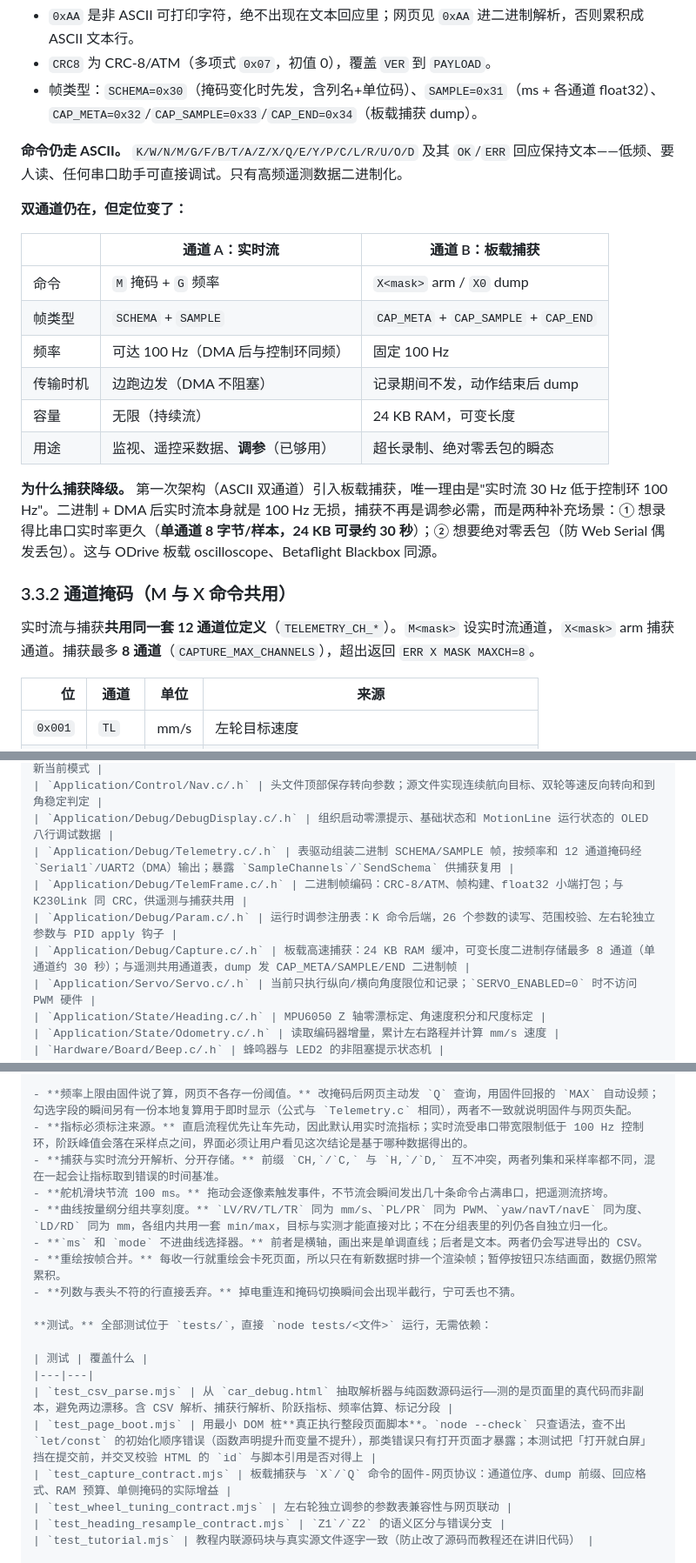
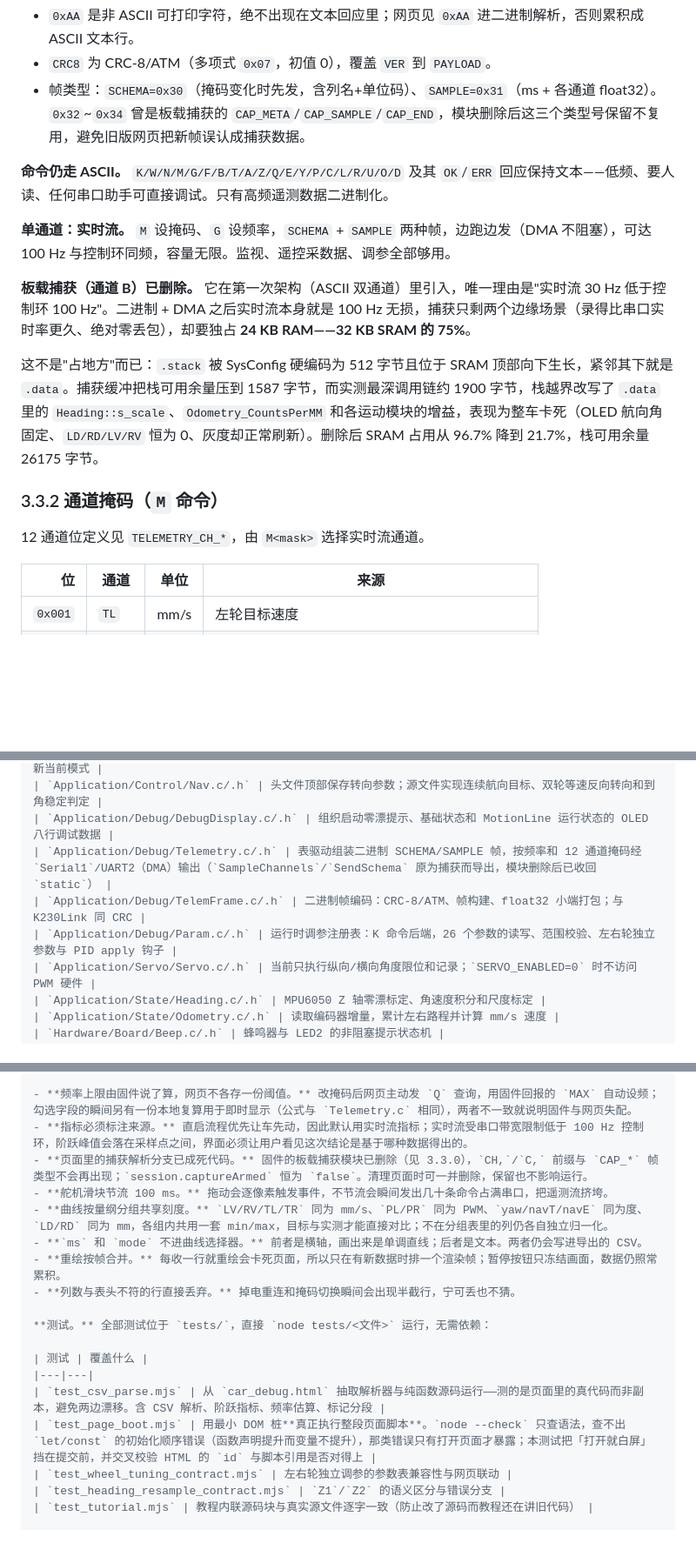
Before and after one commit to int-yu/car_msg3507, a Markdown page: README.md, 3 parts joined by grey strips. Shown at 87% size. GitHub-like rendering; blank space fills up the shorter version.

```diff
--- a/README.md
+++ b/README.md
@@ -192,26 +192,19 @@ Heading -> Odometry -> Gimbal -> Key -> BluetoothDebug
 
 - `0xAA` 是非 ASCII 可打印字符，绝不出现在文本回应里；网页见 `0xAA` 进二进制解析，否则累积成 ASCII 文本行。
 - `CRC8` 为 CRC-8/ATM（多项式 `0x07`，初值 0），覆盖 `VER` 到 `PAYLOAD`。
-- 帧类型：`SCHEMA=0x30`（掩码变化时先发，含列名+单位码）、`SAMPLE=0x31`（ms + 各通道 float32）、`CAP_META=0x32`/`CAP_SAMPLE=0x33`/`CAP_END=0x34`（板载捕获 dump）。
+- 帧类型：`SCHEMA=0x30`（掩码变化时先发，含列名+单位码）、`SAMPLE=0x31`（ms + 各通道 float32）。`0x32`~`0x34` 曾是板载捕获的 `CAP_META`/`CAP_SAMPLE`/`CAP_END`，模块删除后这三个类型号保留不复用，避免旧版网页把新帧误认成捕获数据。
 
-**命令仍走 ASCII。** `K/W/N/M/G/F/B/T/A/Z/X/Q/E/Y/P/C/L/R/U/O/D` 及其 `OK`/`ERR` 回应保持文本——低频、要人读、任何串口助手可直接调试。只有高频遥测数据二进制化。
+**命令仍走 ASCII。** `K/W/N/M/G/F/B/T/A/Z/Q/E/Y/P/C/L/R/U/O/D` 及其 `OK`/`ERR` 回应保持文本——低频、要人读、任何串口助手可直接调试。只有高频遥测数据二进制化。
 
-**双通道仍在，但定位变了：**
+**单通道：实时流。** `M` 设掩码、`G` 设频率，`SCHEMA` + `SAMPLE` 两种帧，边跑边发（DMA 不阻塞），可达 100 Hz 与控制环同频，容量无限。监视、遥控采数据、调参全部够用。
 
-| | 通道 A：实时流 | 通道 B：板载捕获 |
-|---|---|---|
-| 命令 | `M` 掩码 + `G` 频率 | `X<mask>` arm / `X0` dump |
-| 帧类型 | `SCHEMA` + `SAMPLE` | `CAP_META` + `CAP_SAMPLE` + `CAP_END` |
-| 频率 | 可达 100 Hz（DMA 后与控制环同频） | 固定 100 Hz |
-| 传输时机 | 边跑边发（DMA 不阻塞） | 记录期间不发，动作结束后 dump |
-| 容量 | 无限（持续流） | 24 KB RAM，可变长度 |
-| 用途 | 监视、遥控采数据、**调参**（已够用） | 超长录制、绝对零丢包的瞬态 |
+**板载捕获（通道 B）已删除。** 它在第一次架构（ASCII 双通道）里引入，唯一理由是"实时流 30 Hz 低于控制环 100 Hz"。二进制 + DMA 之后实时流本身就是 100 Hz 无损，捕获只剩两个边缘场景（录得比串口实时率更久、绝对零丢包），却要独占 **24 KB RAM——32 KB SRAM 的 75%**。
 
-**为什么捕获降级。** 第一次架构（ASCII 双通道）引入板载捕获，唯一理由是"实时流 30 Hz 低于控制环 100 Hz"。二进制 + DMA 后实时流本身就是 100 Hz 无损，捕获不再是调参必需，而是两种补充场景：① 想录得比串口实时率更久（**单通道 8 字节/样本，24 KB 可录约 30 秒**）；② 想要绝对零丢包（防 Web Serial 偶发丢包）。这与 ODrive 板载 oscilloscope、Betaflight Blackbox 同源。
+这不是"占地方"而已：`.stack` 被 SysConfig 硬编码为 512 字节且位于 SRAM 顶部向下生长，紧邻其下就是 `.data`。捕获缓冲把栈可用余量压到 1587 字节，而实测最深调用链约 1900 字节，栈越界改写了 `.data` 里的 `Heading::s_scale`、`Odometry_CountsPerMM` 和各运动模块的增益，表现为整车卡死（OLED 航向角固定、`LD/RD/LV/RV` 恒为 0、灰度却正常刷新）。删除后 SRAM 占用从 96.7% 降到 21.7%，栈可用余量 26175 字节。
 
-### 3.3.2 通道掩码（M 与 X 命令共用）
+### 3.3.2 通道掩码（`M` 命令）
 
-实时流与捕获**共用同一套 12 通道位定义**（`TELEMETRY_CH_*`）。`M<mask>` 设实时流通道，`X<mask>` arm 捕获通道。捕获最多 **8 通道**（`CAPTURE_MAX_CHANNELS`），超出返回 `ERR X MASK MAXCH=8`。
+12 通道位定义见 `TELEMETRY_CH_*`，由 `M<mask>` 选择实时流通道。
 
 | 位 | 通道 | 单位 | 来源 |
 |---:|---|---|---|
@@ -489,10 +482,9 @@ uint8_t TestApp_Update(App_UpdateContext_t *context); /* 更新测试通道并
 | `Application/Control/MotionManager.c/.h` | 统一包装直线、巡线、转向和短暂刹车；自动停止旧模式并只更新当前模式 |
 | `Application/Control/Nav.c/.h` | 头文件顶部保存转向参数；源文件实现连续航向目标、双轮等速反向转向和到角稳定判定 |
 | `Application/Debug/DebugDisplay.c/.h` | 组织启动零漂提示、基础状态和 MotionLine 运行状态的 OLED 八行调试数据 |
-| `Application/Debug/Telemetry.c/.h` | 表驱动组装二进制 SCHEMA/SAMPLE 帧，按频率和 12 通道掩码经 `Serial1`/UART2（DMA）输出；暴露 `SampleChannels`/`SendSchema` 供捕获复用 |
-| `Application/Debug/TelemFrame.c/.h` | 二进制帧编码：CRC-8/ATM、帧构建、float32 小端打包；与 K230Link 同 CRC，供遥测与捕获共用 |
+| `Application/Debug/Telemetry.c/.h` | 表驱动组装二进制 SCHEMA/SAMPLE 帧，按频率和 12 通道掩码经 `Serial1`/UART2（DMA）输出（`SampleChannels`/`SendSchema` 原为捕获而导出，模块删除后已收回 `static`） |
+| `Application/Debug/TelemFrame.c/.h` | 二进制帧编码：CRC-8/ATM、帧构建、float32 小端打包；与 K230Link 同 CRC |
 | `Application/Debug/Param.c/.h` | 运行时调参注册表：K 命令后端，26 个参数的读写、范围校验、左右轮独立参数与 PID apply 钩子 |
-| `Application/Debug/Capture.c/.h` | 板载高速捕获：24 KB RAM 缓冲，可变长度二进制存储最多 8 通道（单通道约 30 秒）；与遥测共用通道表，dump 发 CAP_META/SAMPLE/END 二进制帧 |
 | `Application/Servo/Servo.c/.h` | 当前只执行纵向/横向角度限位和记录；`SERVO_ENABLED=0` 时不访问 PWM 硬件 |
 | `Application/State/Heading.c/.h` | MPU6050 Z 轴零漂标定、角速度积分和尺度标定 |
 | `Application/State/Odometry.c/.h` | 读取编码器增量，累计左右路程并计算 mm/s 速度 |
@@ -536,7 +528,7 @@ uint8_t TestApp_Update(App_UpdateContext_t *context); /* 更新测试通道并
 
 - **频率上限由固件说了算，网页不各存一份阈值。** 改掩码后网页主动发 `Q` 查询，用固件回报的 `MAX` 自动设频；勾选字段的瞬间另有一份本地复算用于即时显示（公式与 `Telemetry.c` 相同），两者不一致就说明固件与网页失配。
 - **指标必须标注来源。** 直启流程优先让车先动，因此默认用实时流指标；实时流受串口带宽限制低于 100 Hz 控制环，阶跃峰值会落在采样点之间，界面必须让用户看见这次结论是基于哪种数据得出的。
-- **捕获与实时流分开解析、分开存储。** 前缀 `CH,`/`C,` 与 `H,`/`D,` 互不冲突，两者列集和采样率都不同，混在一起会让指标取到错误的时间基准。
+- **页面里的捕获解析分支已成死代码。** 固件的板载捕获模块已删除（见 3.3.0），`CH,`/`C,` 前缀与 `CAP_*` 帧类型不会再出现；`session.captureArmed` 恒为 `false`。清理页面时可一并删除，保留也不影响运行。
 - **舵机滑块节流 100 ms。** 拖动会逐像素触发事件，不节流会瞬间发出几十条命令占满串口，把遥测流挤垮。
 - **曲线按量纲分组共享刻度。** `LV/RV/TL/TR` 同为 mm/s、`PL/PR` 同为 PWM、`yaw/navT/navE` 同为度、`LD/RD` 同为 mm，各组内共用一套 min/max，目标与实测才能直接对比；不在分组表里的列仍各自独立归一化。
 - **`ms` 和 `mode` 不进曲线选择器。** 前者是横轴，画出来是单调直线；后者是文本。两者仍会写进导出的 CSV。
@@ -547,9 +539,8 @@ uint8_t TestApp_Update(App_UpdateContext_t *context); /* 更新测试通道并
 
 | 测试 | 覆盖什么 |
 |---|---|
-| `test_csv_parse.mjs` | 从 `car_debug.html` 抽取解析器与纯函数源码运行——测的是页面里的真代码而非副本，避免两边漂移。含 CSV 解析、捕获行解析、阶跃指标、频率估算、标记分段 |
+| `test_csv_parse.mjs` | 从 `car_debug.html` 抽取解析器与纯函数源码运行——测的是页面里的真代码而非副本，避免两边漂移。含 CSV 解析、阶跃指标、频率估算、标记分段 |
 | `test_page_boot.mjs` | 用最小 DOM 桩**真正执行整段页面脚本**。`node --check` 只查语法，查不出 `let/const` 的初始化顺序错误（函数声明提升而变量不提升），那类错误只有打开页面才暴露；本测试把「打开就白屏」挡在提交前，并交叉校验 HTML 的 `id` 与脚本引用是否对得上 |
-| `test_capture_contract.mjs` | 板载捕获与 `X`/`Q` 命令的固件-网页协议：通道位序、dump 前缀、回应格式、RAM 预算、单侧掩码的实际增益 |
 | `test_wheel_tuning_contract.mjs` | 左右轮独立调参的参数表兼容性与网页联动 |
 | `test_heading_resample_contract.mjs` | `Z1`/`Z2` 的语义区分与错误分支 |
 | `test_tutorial.mjs` | 教程内联源码块与真实源文件逐字一致（防止改了源码而教程还在讲旧代码） |
```
Also changed, not shown: other parts of README.md (+8 -45 lines), docs/完整使用分支调用链说明.md (+51 -132 lines).
